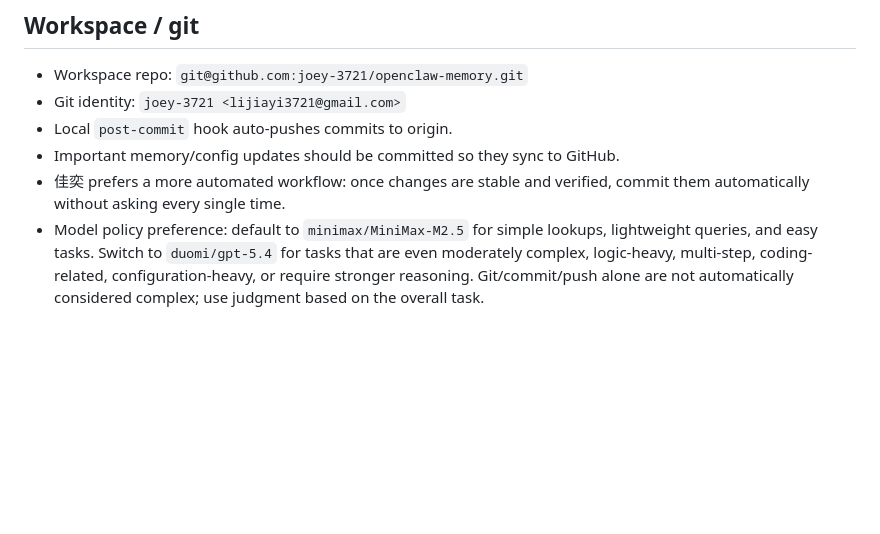
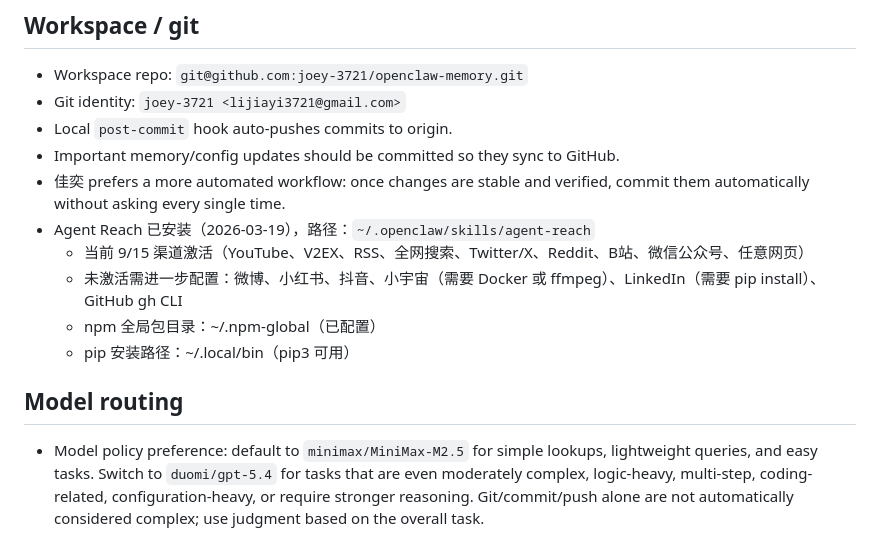
Before and after one commit to joey-3721/openclaw-memory, a Markdown page: MEMORY.md, the part around the change. Drawn GitHub-style; blank space fills up the shorter version.

Commit message:
Update MEMORY.md: add Agent Reach installation status

```diff
--- a/MEMORY.md
+++ b/MEMORY.md
@@ -18,6 +18,14 @@
 - Local `post-commit` hook auto-pushes commits to origin.
 - Important memory/config updates should be committed so they sync to GitHub.
 - 佳奕 prefers a more automated workflow: once changes are stable and verified, commit them automatically without asking every single time.
+- Agent Reach 已安装（2026-03-19），路径：`~/.openclaw/skills/agent-reach`
+  - 当前 9/15 渠道激活（YouTube、V2EX、RSS、全网搜索、Twitter/X、Reddit、B站、微信公众号、任意网页）
+  - 未激活需进一步配置：微博、小红书、抖音、小宇宙（需要 Docker 或 ffmpeg）、LinkedIn（需要 pip install）、GitHub gh CLI
+  - npm 全局包目录：~/.npm-global（已配置）
+  - pip 安装路径：~/.local/bin（pip3 可用）
+
+## Model routing
+
 - Model policy preference: default to `minimax/MiniMax-M2.5` for simple lookups, lightweight queries, and easy tasks. Switch to `duomi/gpt-5.4` for tasks that are even moderately complex, logic-heavy, multi-step, coding-related, configuration-heavy, or require stronger reasoning. Git/commit/push alone are not automatically considered complex; use judgment based on the overall task.
 - Desired routing behavior is message-level in spirit: MiniMax should be treated as the first-pass classifier/default path, while `duomi/gpt-5.4` should take over for moderately complex tasks or whenever MiniMax is unreliable/unavailable.
 - Fallback rule: if MiniMax/provider auth/timeout/unavailable/parse issues occur or are strongly suspected, fall back directly to `duomi/gpt-5.4` instead of blocking.
```
